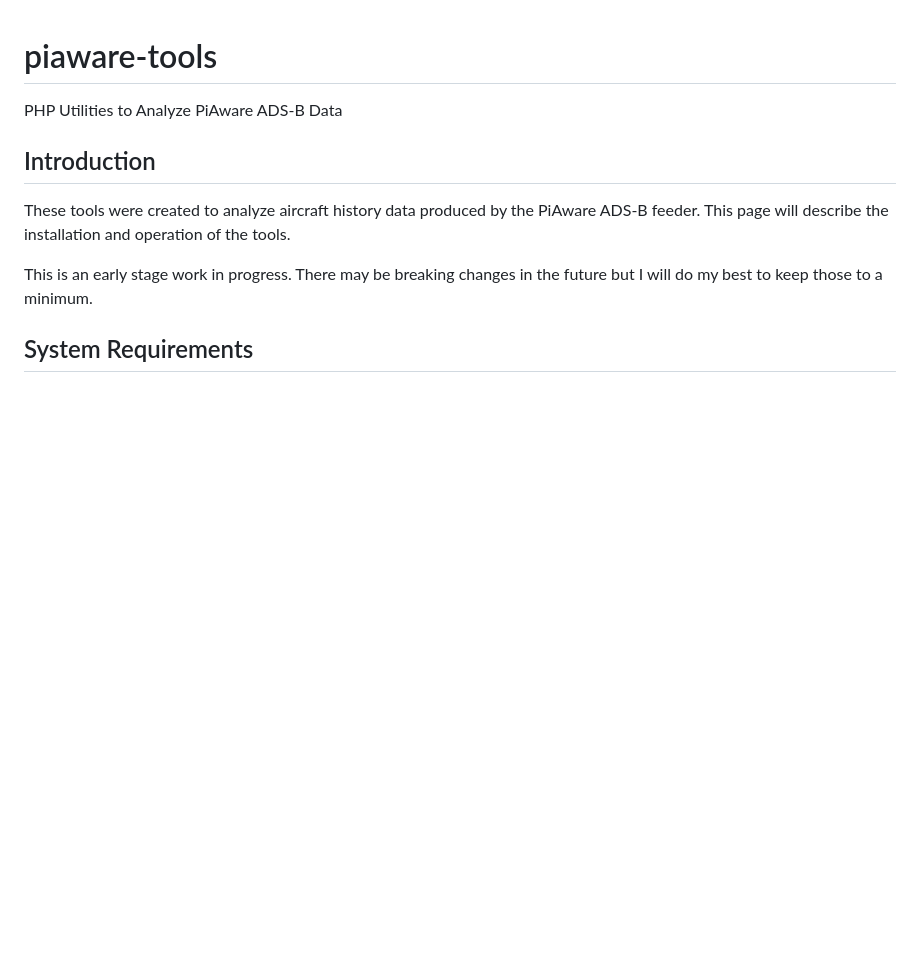
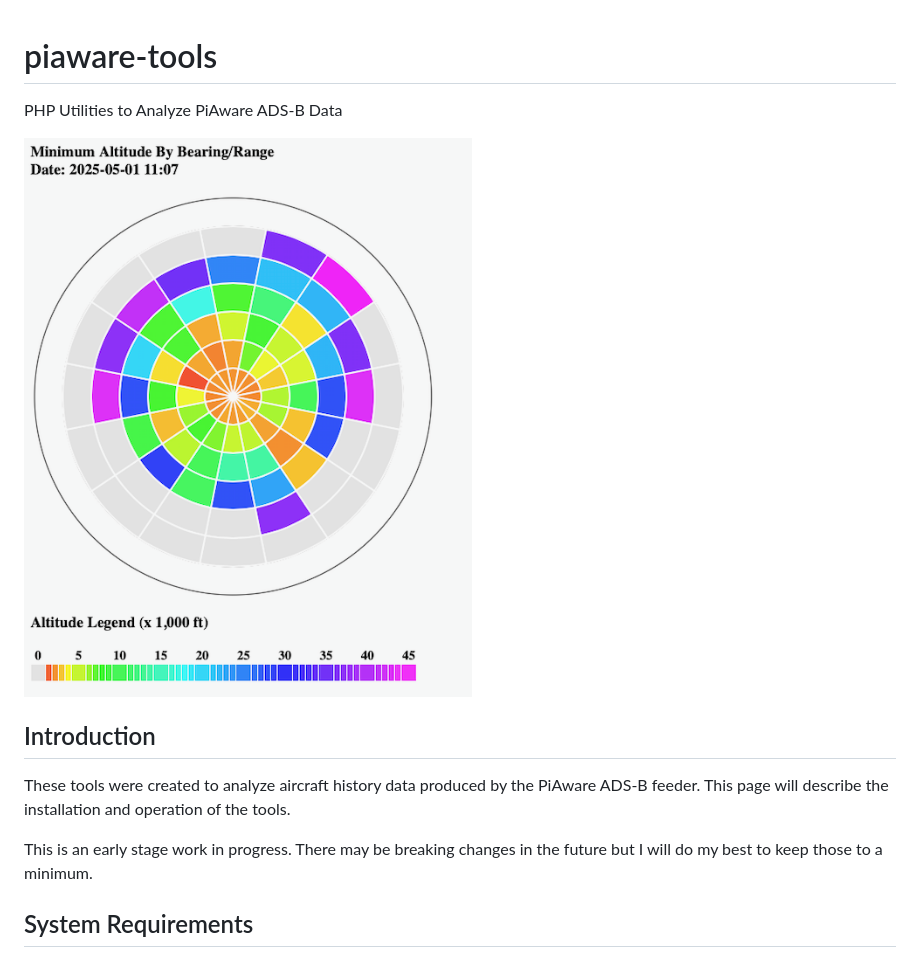
Before and after one commit to diggybell/piaware-tools, a Markdown page: README.md, the part around the change. GitHub-like rendering; pictures changed too: docs/Sample-Chart.png (added); blank space fills up the shorter version.

Commit message:
Updating documentatino

```diff
--- a/README.md
+++ b/README.md
@@ -1,6 +1,7 @@
 # piaware-tools
 PHP Utilities to Analyze PiAware ADS-B Data
 
+![image info](./docs/Sample-Chart.png)
 ## Introduction
 These tools were created to analyze aircraft history data produced by
 the PiAware ADS-B feeder. This page will describe the installation and operation of the tools.
```
